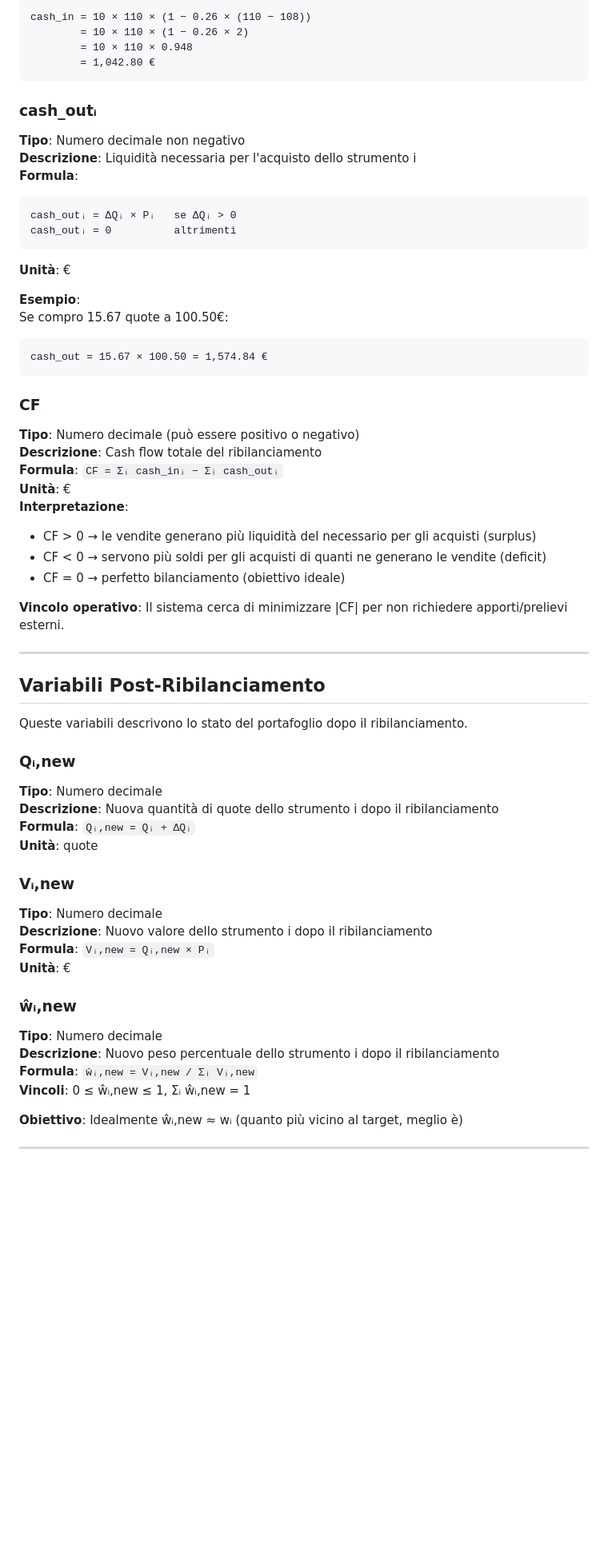
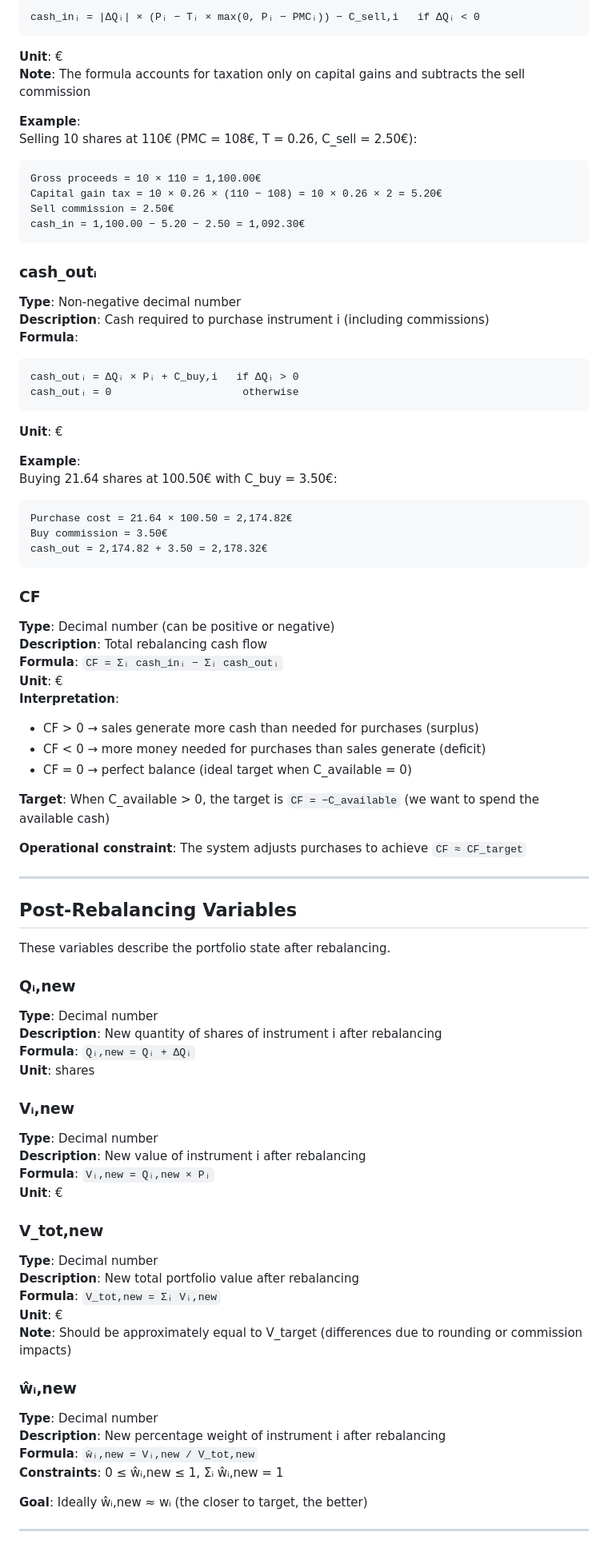
Before and after one commit to jacopo-monti/portfolio-rebalancer, a Markdown page: docs/VARIABLES.md, the part around one of its changes. Shown at 80% size. Rendered like a GitHub page; blank space fills up the shorter version.

````diff
--- a/docs/VARIABLES.md
+++ b/docs/VARIABLES.md
@@ -152,63 +221,83 @@ Se vendo 10 quote a 110€ (PMC = 108€, T = 0.26):
 ```
-cash_in = 10 × 110 × (1 − 0.26 × (110 − 108))
-        = 10 × 110 × (1 − 0.26 × 2)
-        = 10 × 110 × 0.948
-        = 1,042.80 €
+cash_inᵢ = |ΔQᵢ| × (Pᵢ − Tᵢ × max(0, Pᵢ − PMCᵢ)) − C_sell,i   if ΔQᵢ < 0
+```
+
+**Unit**: €
+**Note**: The formula accounts for taxation only on capital gains and subtracts the sell commission
+
+**Example**:
+Selling 10 shares at 110€ (PMC = 108€, T = 0.26, C_sell = 2.50€):
+```
+Gross proceeds = 10 × 110 = 1,100.00€
+Capital gain tax = 10 × 0.26 × (110 − 108) = 10 × 0.26 × 2 = 5.20€
+Sell commission = 2.50€
+cash_in = 1,100.00 − 5.20 − 2.50 = 1,092.30€
 ```
 
 ### cash_outᵢ
-**Tipo**: Numero decimale non negativo
-**Descrizione**: Liquidità necessaria per l'acquisto dello strumento i
+**Type**: Non-negative decimal number
+**Description**: Cash required to purchase instrument i (including commissions)
 **Formula**:
 ```
-cash_outᵢ = ΔQᵢ × Pᵢ   se ΔQᵢ > 0
-cash_outᵢ = 0          altrimenti
+cash_outᵢ = ΔQᵢ × Pᵢ + C_buy,i   if ΔQᵢ > 0
+cash_outᵢ = 0                     otherwise
 ```
-**Unità**: €
+**Unit**: €
 
-**Esempio**:
-Se compro 15.67 quote a 100.50€:
+**Example**:
+Buying 21.64 shares at 100.50€ with C_buy = 3.50€:
 ```
-cash_out = 15.67 × 100.50 = 1,574.84 €
+Purchase cost = 21.64 × 100.50 = 2,174.82€
+Buy commission = 3.50€
+cash_out = 2,174.82 + 3.50 = 2,178.32€
 ```
 
 ### CF
-**Tipo**: Numero decimale (può essere positivo o negativo)
-**Descrizione**: Cash flow totale del ribilanciamento
+**Type**: Decimal number (can be positive or negative)
+**Description**: Total rebalancing cash flow
 **Formula**: `CF = Σᵢ cash_inᵢ − Σᵢ cash_outᵢ`
-**Unità**: €
-**Interpretazione**:
-- CF > 0 → le vendite generano più liquidità del necessario per gli acquisti (surplus)
-- CF < 0 → servono più soldi per gli acquisti di quanti ne generano le vendite (deficit)
-- CF = 0 → perfetto bilanciamento (obiettivo ideale)
+**Unit**: €
+**Interpretation**:
+- CF > 0 → sales generate more cash than needed for purchases (surplus)
+- CF < 0 → more money needed for purchases than sales generate (deficit)
+- CF = 0 → perfect balance (ideal target when C_available = 0)
 
-**Vincolo operativo**: Il sistema cerca di minimizzare |CF| per non richiedere apporti/prelievi esterni.
+**Target**: When C_available > 0, the target is `CF = −C_available` (we want to spend the available cash)
+
+**Operational constraint**: The system adjusts purchases to achieve `CF ≈ CF_target`
 
 ---
 
-## Variabili Post-Ribilanciamento
+## Post-Rebalancing Variables
 
-Queste variabili descrivono lo stato del portafoglio dopo il ribilanciamento.
+These variables describe the portfolio state after rebalancing.
 
 ### Qᵢ,new
-**Tipo**: Numero decimale
-**Descrizione**: Nuova quantità di quote dello strumento i dopo il ribilanciamento
+**Type**: Decimal number
+**Description**: New quantity of shares of instrument i after rebalancing
 **Formula**: `Qᵢ,new = Qᵢ + ΔQᵢ`
-**Unità**: quote
+**Unit**: shares
 
 ### Vᵢ,new
-**Tipo**: Numero decimale
-**Descrizione**: Nuovo valore dello strumento i dopo il ribilanciamento
+**Type**: Decimal number
+**Description**: New value of instrument i after rebalancing
 **Formula**: `Vᵢ,new = Qᵢ,new × Pᵢ`
-**Unità**: €
+**Unit**: €
+
+### V_tot,new
+**Type**: Decimal number
+**Description**: New total portfolio value after rebalancing
+**Formula**: `V_tot,new = Σᵢ Vᵢ,new`
+**Unit**: €
+**Note**: Should be approximately equal to V_target (differences due to rounding or commission impacts)
 
 ### ŵᵢ,new
-**Tipo**: Numero decimale
-**Descrizione**: Nuovo peso percentuale dello strumento i dopo il ribilanciamento
-**Formula**: `ŵᵢ,new = Vᵢ,new / Σᵢ Vᵢ,new`
-**Vincoli**: 0 ≤ ŵᵢ,new ≤ 1, Σᵢ ŵᵢ,new = 1
+**Type**: Decimal number
+**Description**: New percentage weight of instrument i after rebalancing
+**Formula**: `ŵᵢ,new = Vᵢ,new / V_tot,new`
+**Constraints**: 0 ≤ ŵᵢ,new ≤ 1, Σᵢ ŵᵢ,new = 1
 
-**Obiettivo**: Idealmente ŵᵢ,new ≈ wᵢ (quanto più vicino al target, meglio è)
+**Goal**: Ideally ŵᵢ,new ≈ wᵢ (the closer to target, the better)
 
 ---
 
````
Also changed, not shown: other parts of docs/VARIABLES.md (+194 -117 lines).
